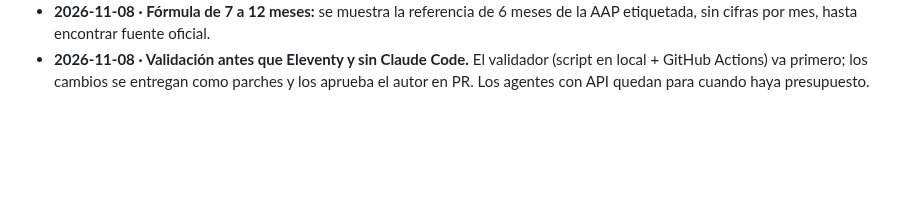
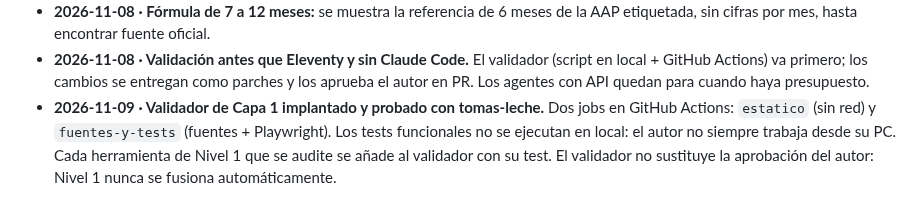
Before and after one commit to anonymit-project/babyFAQ, a Markdown page: docs/09-decisiones.md, the part around the change. Drawn GitHub-style; blank space fills up the shorter version.

```diff
--- a/docs/09-decisiones.md
+++ b/docs/09-decisiones.md
@@ -22,3 +22,4 @@ Formato: fecha · decisión · motivo. Añadir al final; no borrar decisiones an
 - **2026-11-08 · Excepción al principio 3 de 05-politica-medica (solo tomas-leche).** Se permite interpolar entre dos referencias oficiales: tomas de fórmula en los meses 2–5 y ml de leche materna entre 30 y 135 ml. Condiciones: nunca extrapolar, marcado en pantalla como estimación, tests sobre los anclajes. En materna se muestra un valor único en vez de rango.
 - **2026-11-08 · Fórmula de 7 a 12 meses:** se muestra la referencia de 6 meses de la AAP etiquetada, sin cifras por mes, hasta encontrar fuente oficial.
 - **2026-11-08 · Validación antes que Eleventy y sin Claude Code.** El validador (script en local + GitHub Actions) va primero; los cambios se entregan como parches y los aprueba el autor en PR. Los agentes con API quedan para cuando haya presupuesto.
+- **2026-11-09 · Validador de Capa 1 implantado y probado con tomas-leche.** Dos jobs en GitHub Actions: `estatico` (sin red) y `fuentes-y-tests` (fuentes + Playwright). Los tests funcionales no se ejecutan en local: el autor no siempre trabaja desde su PC. Cada herramienta de Nivel 1 que se audite se añade al validador con su test. El validador no sustituye la aprobación del autor: Nivel 1 nunca se fusiona automáticamente.
```
